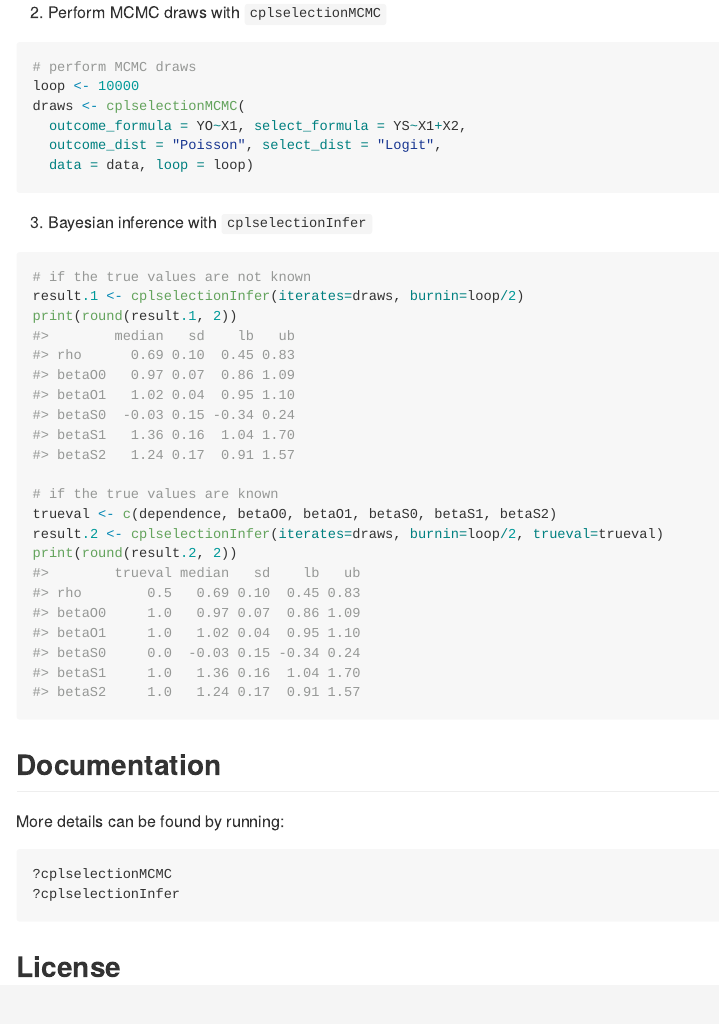
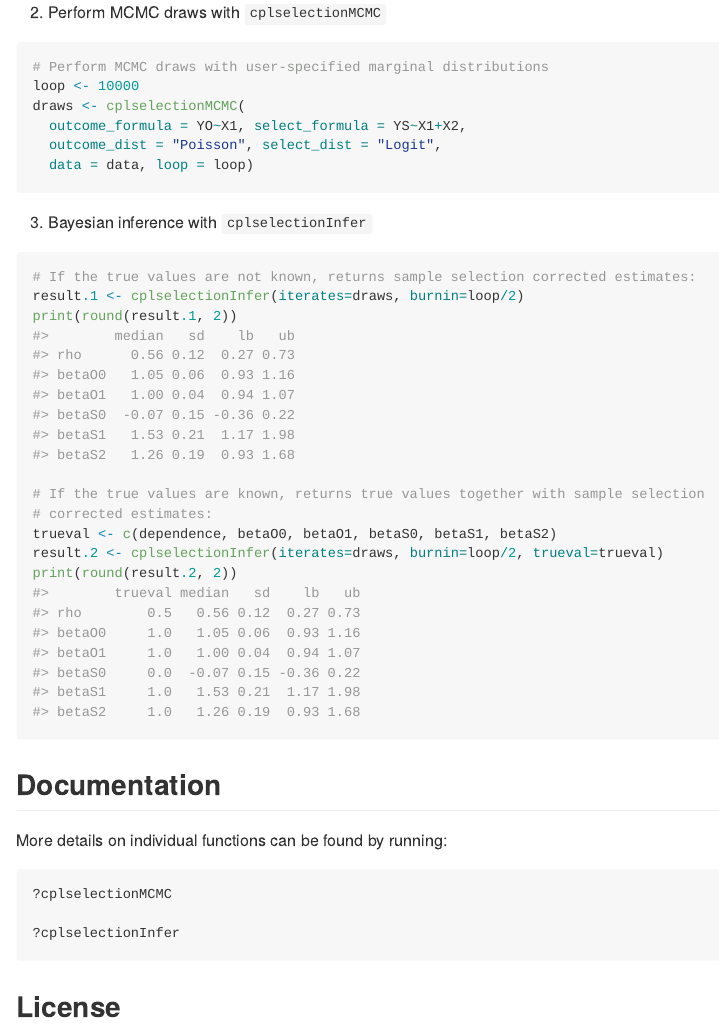
Before and after one commit to codingcindy/cplselection, an R Markdown document (README.Rmd): the page in a window 1100 px wide, from 1990 px down. The pictures show the output file README.md that the author committed with the source, drawn offline in the style of GitHub.

Commit message:
fix: documentation

````diff
--- a/README.Rmd
+++ b/README.Rmd
@@ -92,7 +92,7 @@ Here’s a quick overview of how to use these functions:
   ```
 2. Perform MCMC draws with `cplselectionMCMC`
   ```{r}
-  # perform MCMC draws
+  # Perform MCMC draws with user-specified marginal distributions
   loop <- 10000
   draws <- cplselectionMCMC(
     outcome_formula = YO~X1, select_formula = YS~X1+X2,
@@ -101,11 +101,12 @@ Here’s a quick overview of how to use these functions:
   ```
 3. Bayesian inference with `cplselectionInfer`
   ```{r}
-  # if the true values are not known
+  # If the true values are not known, returns sample selection corrected estimates:
   result.1 <- cplselectionInfer(iterates=draws, burnin=loop/2)
   print(round(result.1, 2))
 
-  # if the true values are known
+  # If the true values are known, returns true values together with sample selection
+  # corrected estimates:
   trueval <- c(dependence, betaO0, betaO1, betaS0, betaS1, betaS2)
   result.2 <- cplselectionInfer(iterates=draws, burnin=loop/2, trueval=trueval)
   print(round(result.2, 2))
@@ -113,10 +114,11 @@ Here’s a quick overview of how to use these functions:
 
 ## Documentation
 
-More details can be found by running:
+More details on individual functions can be found by running:
 
   ```{r, eval=FALSE}
   ?cplselectionMCMC
+
   ?cplselectionInfer
   ```
 
````
Also changed, not shown: R/cplselectionInfer.R (+2 -2 lines), R/cplselectionMCMC.R (+3 -3 lines), README.md.
